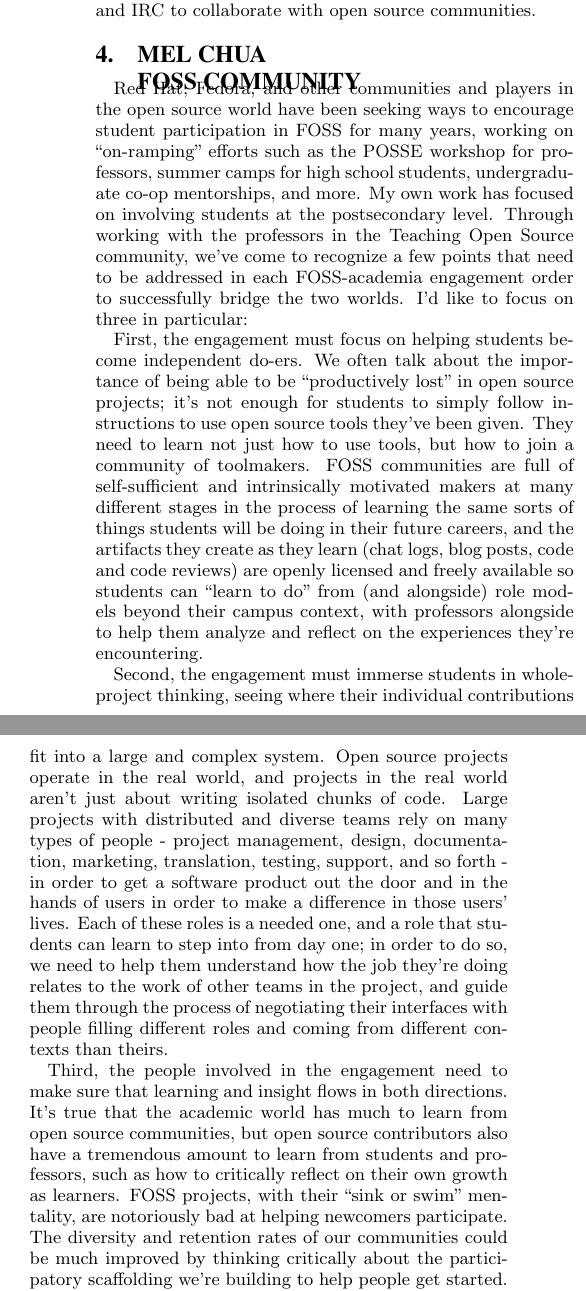
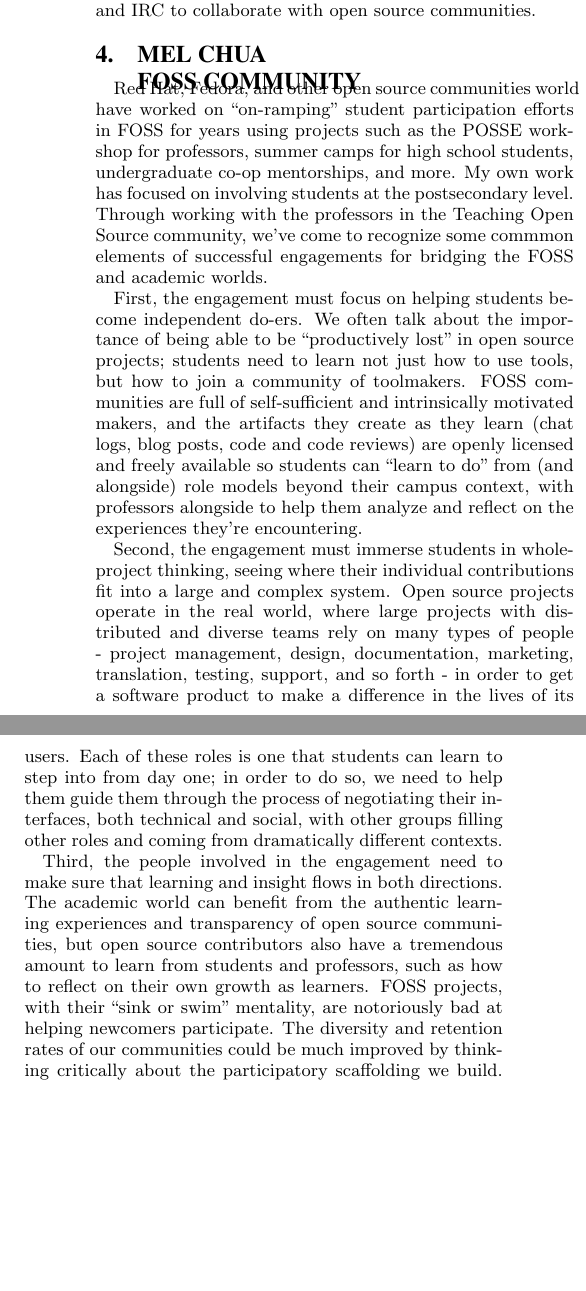
Before and after one commit to jadudm/sigcse-2011-foss-panel, a LaTeX paper (foss-education-panel.tex): two parts of the columns of page 2 of 3, joined at a grey line, cut so that both start at the same text, the shorter picture padded with empty space. Compiled offline with pdfLaTeX.

Commit message:
Shortened my bio.

```diff
--- a/foss-education-panel.tex
+++ b/foss-education-panel.tex
@@ -129,13 +129,13 @@
 
 \section{Mel Chua\\FOSS Community}
 
-Red Hat, Fedora, and other communities and players in the open source world have been seeking ways to encourage student participation in FOSS for many years, working on ``on-ramping'' efforts such as the POSSE workshop for professors, summer camps for high school students, undergraduate co-op mentorships, and more. My own work has focused on involving students at the postsecondary level.  Through working with the professors in the Teaching Open Source community, we've come to recognize a few points that need to be addressed in each FOSS-academia engagement order to successfully bridge the two worlds. I'd like to focus on three in particular:
+Red Hat, Fedora, and other open source communities world have worked on ``on-ramping'' student participation efforts in FOSS for years using projects such as the POSSE workshop for professors, summer camps for high school students, undergraduate co-op mentorships, and more.  My own work has focused on involving students at the postsecondary level.  Through working with the professors in the Teaching Open Source community, we've come to recognize some commmon elements of successful engagements for bridging the FOSS and academic worlds.
 
-First, the engagement must focus on helping students become independent do-ers. We often talk about the importance of being able to be ``productively lost'' in open source projects; it's not enough for students to simply follow instructions to use open source tools they've been given. They need to learn not just how to use tools, but how to join a community of toolmakers. FOSS communities are full of self-sufficient and intrinsically motivated makers at many different stages in the process of learning the same sorts of things students will be doing in their future careers, and the artifacts they create as they learn (chat logs, blog posts, code and code reviews) are openly licensed and freely available so students can ``learn to do'' from (and alongside) role models beyond their campus context, with professors alongside to help them analyze and reflect on the experiences they're encountering.
+First, the engagement must focus on helping students become independent do-ers. We often talk about the importance of being able to be ``productively lost'' in open source projects; students need to learn not just how to use tools, but how to join a community of toolmakers. FOSS communities are full of self-sufficient and intrinsically motivated makers, and the artifacts they create as they learn (chat logs, blog posts, code and code reviews) are openly licensed and freely available so students can ``learn to do'' from (and alongside) role models beyond their campus context, with professors alongside to help them analyze and reflect on the experiences they're encountering.
 
-Second, the engagement must immerse students in whole-project thinking, seeing where their individual contributions fit into a large and complex system. Open source projects operate in the real world, and projects in the real world aren't just about writing isolated chunks of code. Large projects with distributed and diverse teams rely on many types of people - project management, design, documentation, marketing, translation, testing, support, and so forth - in order to get a software product out the door and in the hands of users in order to make a difference in those users' lives. Each of these roles is a needed one, and a role that students can learn to step into from day one; in order to do so, we need to help them understand how the job they're doing relates to the work of other teams in the project, and guide them through the process of negotiating their interfaces with people filling different roles and coming from different contexts than theirs.
+Second, the engagement must immerse students in whole-project thinking, seeing where their individual contributions fit into a large and complex system. Open source projects operate in the real world, where large projects with distributed and diverse teams rely on many types of people - project management, design, documentation, marketing, translation, testing, support, and so forth - in order to get a software product to make a difference in the lives of its users. Each of these roles is one that students can learn to step into from day one; in order to do so, we need to help them guide them through the process of negotiating their interfaces, both technical and social, with other groups filling other roles and coming from dramatically different contexts.
 
-Third, the people involved in the engagement need to make sure that learning and insight flows in both directions. It's true that the academic world has much to learn from open source communities, but open source contributors also have a tremendous amount to learn from students and professors, such as how to critically reflect on their own growth as learners. FOSS projects, with their ``sink or swim'' mentality, are notoriously bad at helping newcomers participate. The diversity and retention rates of our communities could be much improved by thinking critically about the participatory scaffolding we're building to help people get started.  This is exactly what educators do year after year, getting students established as self-sufficient new contributors to a discipline that may initially be unfamiliar to them.
+Third, the people involved in the engagement need to make sure that learning and insight flows in both directions. The academic world can benefit from the authentic learning experiences and transparency of open source communities, but open source contributors also have a tremendous amount to learn from students and professors, such as how to reflect on their own growth as learners. FOSS projects, with their ``sink or swim'' mentality, are notoriously bad at helping newcomers participate. The diversity and retention rates of our communities could be much improved by thinking critically about the participatory scaffolding we build.  This is exactly what educators do year after year, getting students established as self-sufficient new contributors to a discipline that may initially be unfamiliar to them.
 
 \section{Greg Hislop\\Faculty Adoption}
 It is generally easy to convince faculty that student participation in OSS offers excellent learning opportunities.  However, faculty belief in the potential value of OSS participation will not necessarily cause them to incorporate OSS activities into their courses.  There are a variety of issues and obstacles that may hinder adoption.
```
